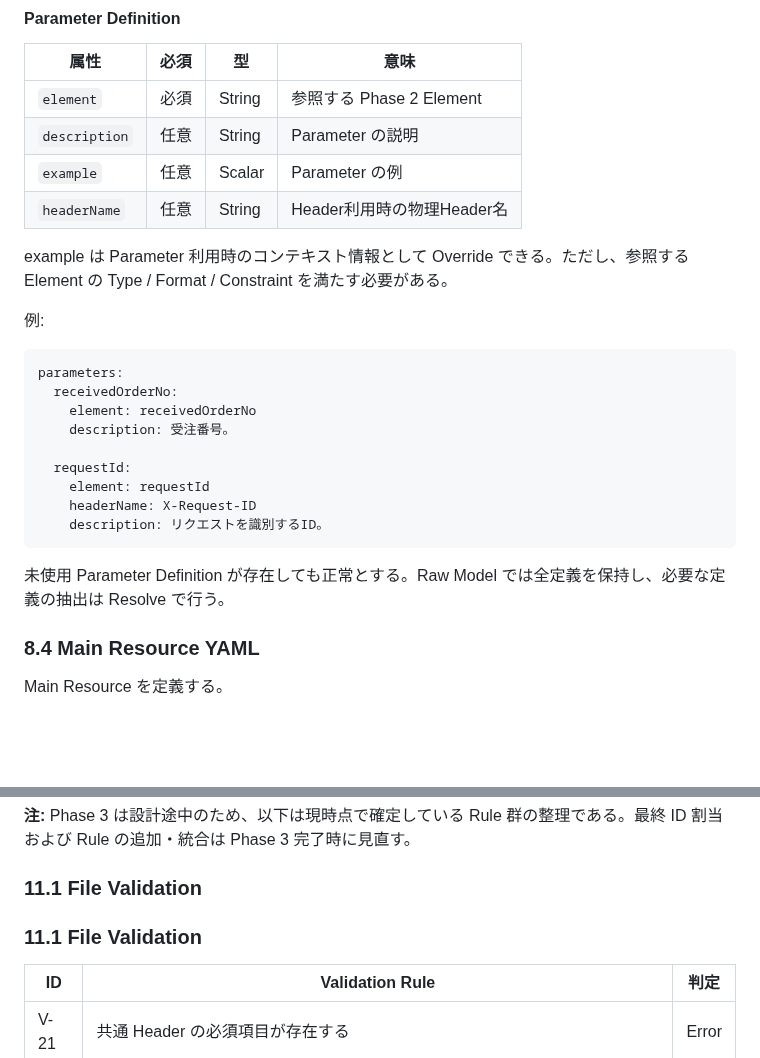
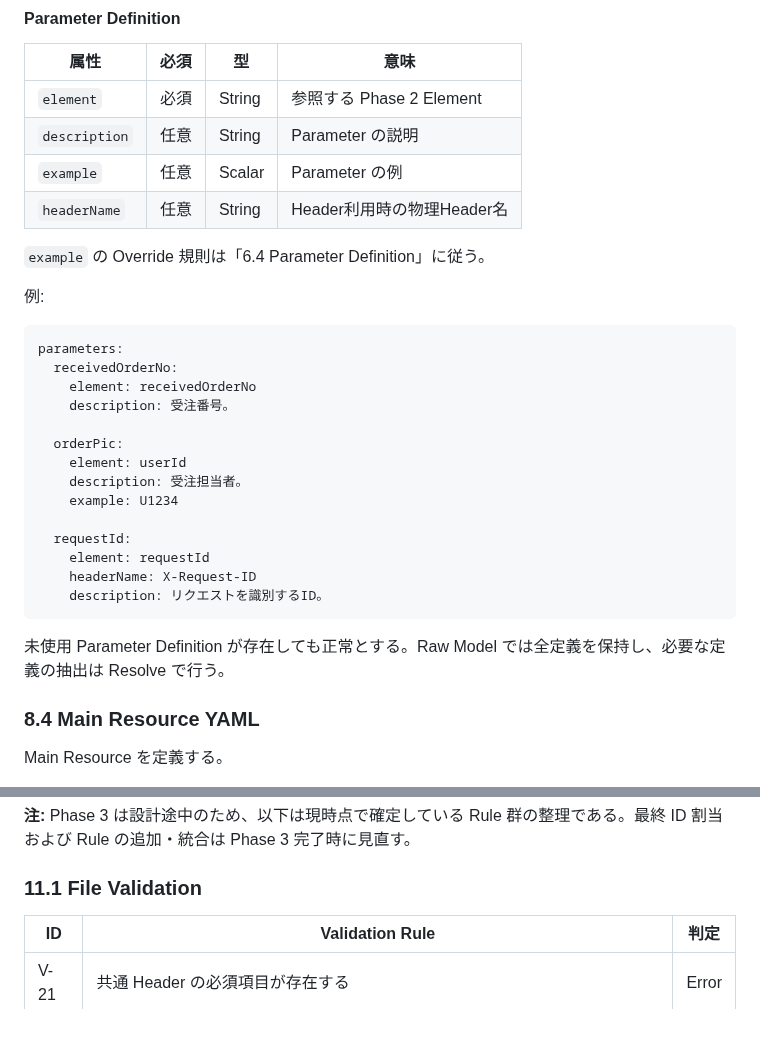
Before and after one commit to teru-0529/project-ariadne-prototype, a Markdown page: docs/prototype/phase-3-api-definitions.md, 2 parts joined by grey strips. Rendered like a GitHub page; blank space fills up the shorter version.

````diff
--- a/docs/prototype/phase-3-api-definitions.md
+++ b/docs/prototype/phase-3-api-definitions.md
@@ -603,7 +653,7 @@ Service 内で利用する Parameter Definition を定義する。
 | `example` | 任意 | Scalar | Parameter の例 |
 | `headerName` | 任意 | String | Header利用時の物理Header名 |
 
-example は Parameter 利用時のコンテキスト情報として Override できる。ただし、参照する Element の Type / Format / Constraint を満たす必要がある。
+`example` の Override 規則は「6.4 Parameter Definition」に従う。
 
 例:
 
@@ -613,14 +663,18 @@ parameters:
     element: receivedOrderNo
     description: 受注番号。
 
+  orderPic:
+    element: userId
+    description: 受注担当者。
+    example: U1234
+
   requestId:
     element: requestId
     headerName: X-Request-ID
     description: リクエストを識別するID。
 ```
 
-未使用 Parameter Definition が存在しても正常とする。Raw Model
-では全定義を保持し、必要な定義の抽出は Resolve で行う。
+未使用 Parameter Definition が存在しても正常とする。Raw Model では全定義を保持し、必要な定義の抽出は Resolve で行う。
 
 ### 8.4 Main Resource YAML
 
@@ -899,8 +953,6 @@ Phase 2 の Validation ID `V-01` ～ `V-20` に続き、Phase 3 は `V-21`
 
 ### 11.1 File Validation
 
-### 11.1 File Validation
-
 | ID | Validation Rule | 判定 |
 | --- | --- | --- |
 | V-21 | 共通 Header の必須項目が存在する | Error |
````
Also changed, not shown: other parts of docs/prototype/phase-3-api-definitions.md (+68 -22 lines).
